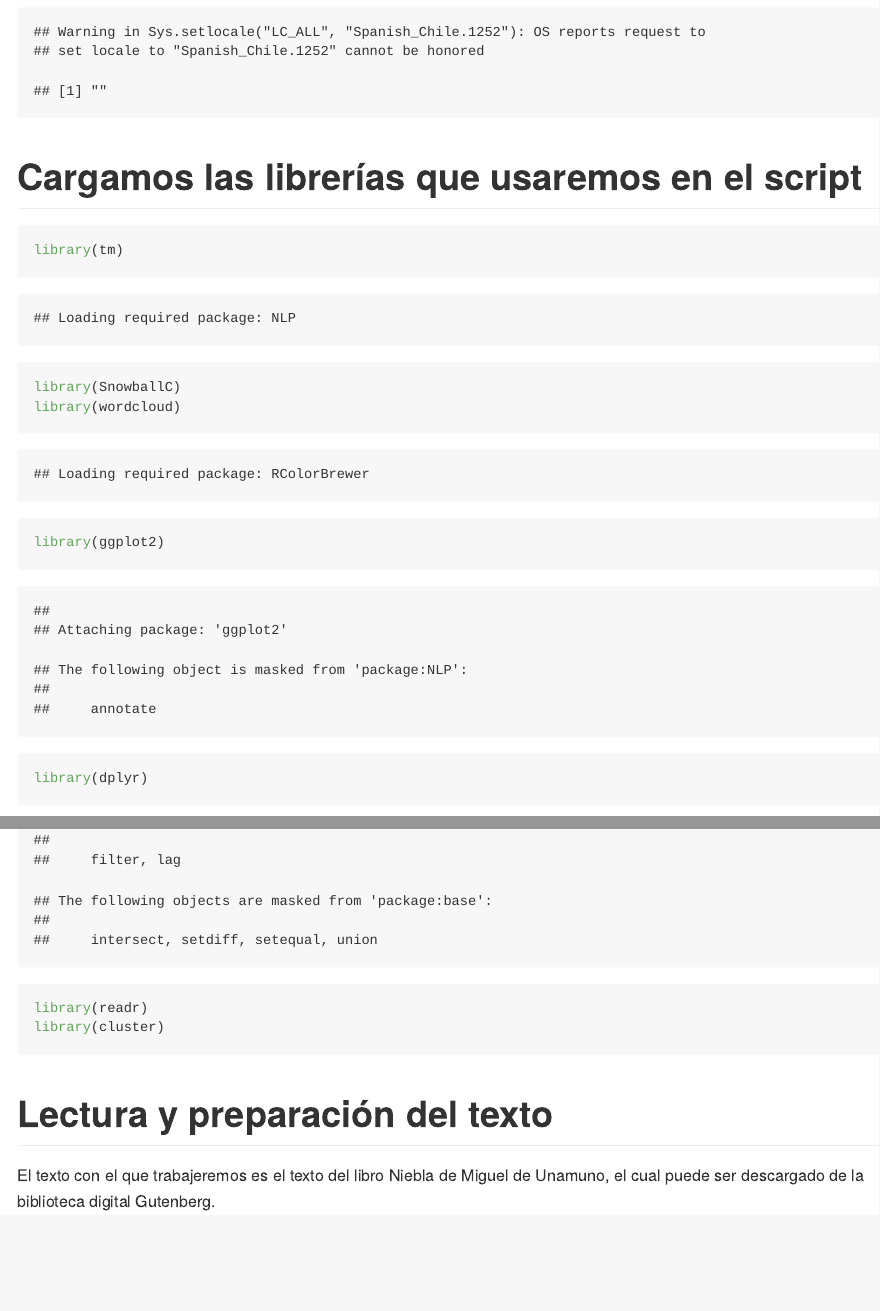
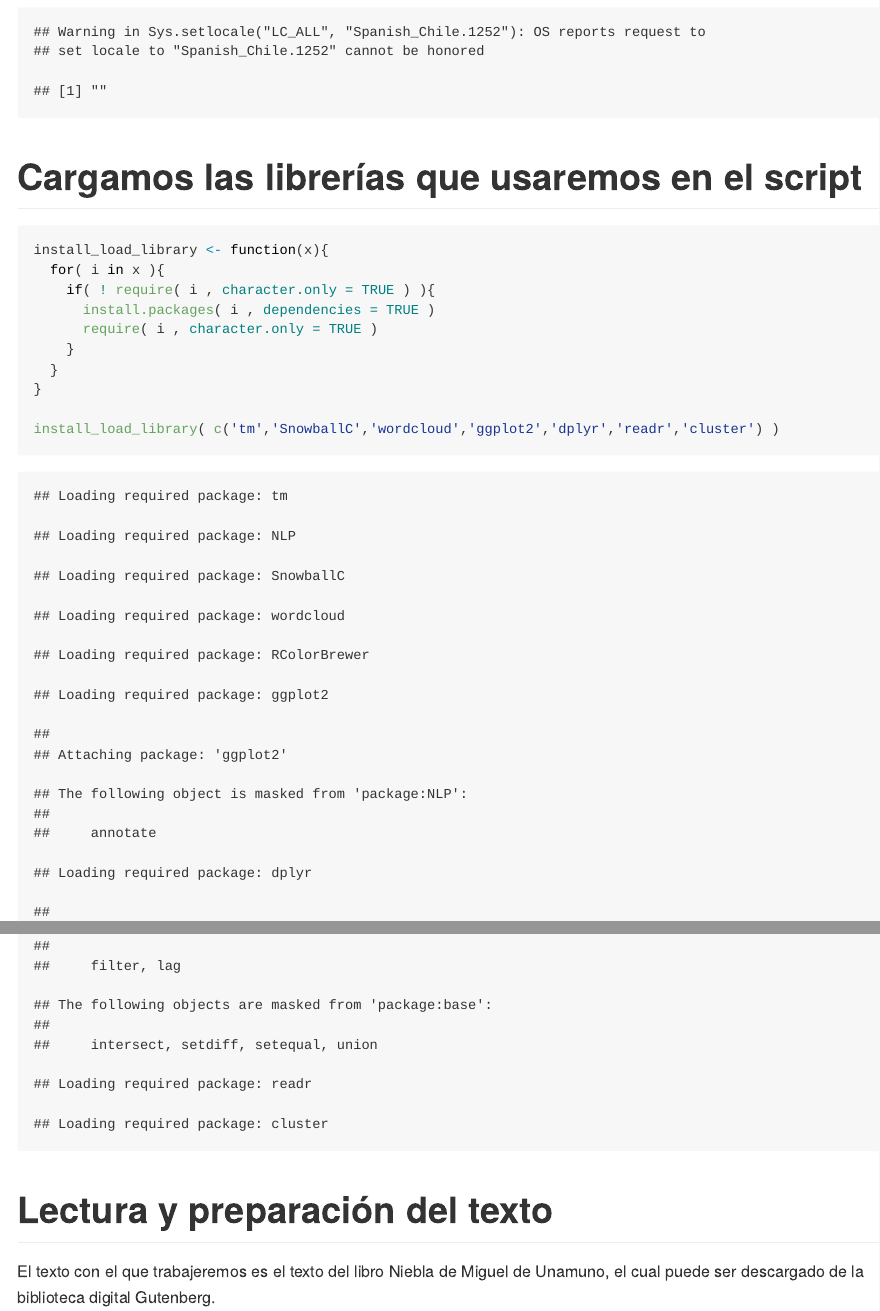
Before and after one commit to jrrozas/topicos_ingenieria_2, an R Markdown document (clase_3/01_mineria_de_textos - libro.Rmd): the page in a window 1100 px wide, from 1050 px down, and a second part further down, joined at a grey line. Rendered offline with R 4.5, knitr and Pandoc, with nearby package versions; code that draws random numbers runs with fixed seeds of ours; some code elsewhere in the file could not run offline; long lines of code are wrapped.

Commit message:
Using install_load_library for clase 3

````diff
--- a/clase_3/01_mineria_de_textos - libro.Rmd
+++ b/clase_3/01_mineria_de_textos - libro.Rmd
@@ -26,13 +26,16 @@ Sys.setlocale("LC_ALL", 'Spanish_Chile.1252')
 
 # Cargamos las librerías que usaremos en el script
 ```{r}
-library(tm)
-library(SnowballC)
-library(wordcloud)
-library(ggplot2)
-library(dplyr)
-library(readr)
-library(cluster)
+install_load_library <- function(x){
+  for( i in x ){
+    if( ! require( i , character.only = TRUE ) ){
+      install.packages( i , dependencies = TRUE )
+      require( i , character.only = TRUE )
+    }
+  }
+}
+
+install_load_library( c('tm','SnowballC','wordcloud','ggplot2','dplyr','readr','cluster') )
 ```
 
 # Lectura y preparación del texto
````
Also changed, not shown: clase_2/01_mineria_de_textos - modelo_predictivo.Rmd (+1 -1 lines), clase_3/01_mineria_de_textos - libro.Rmd (5 more changed lines), 2 other files.
